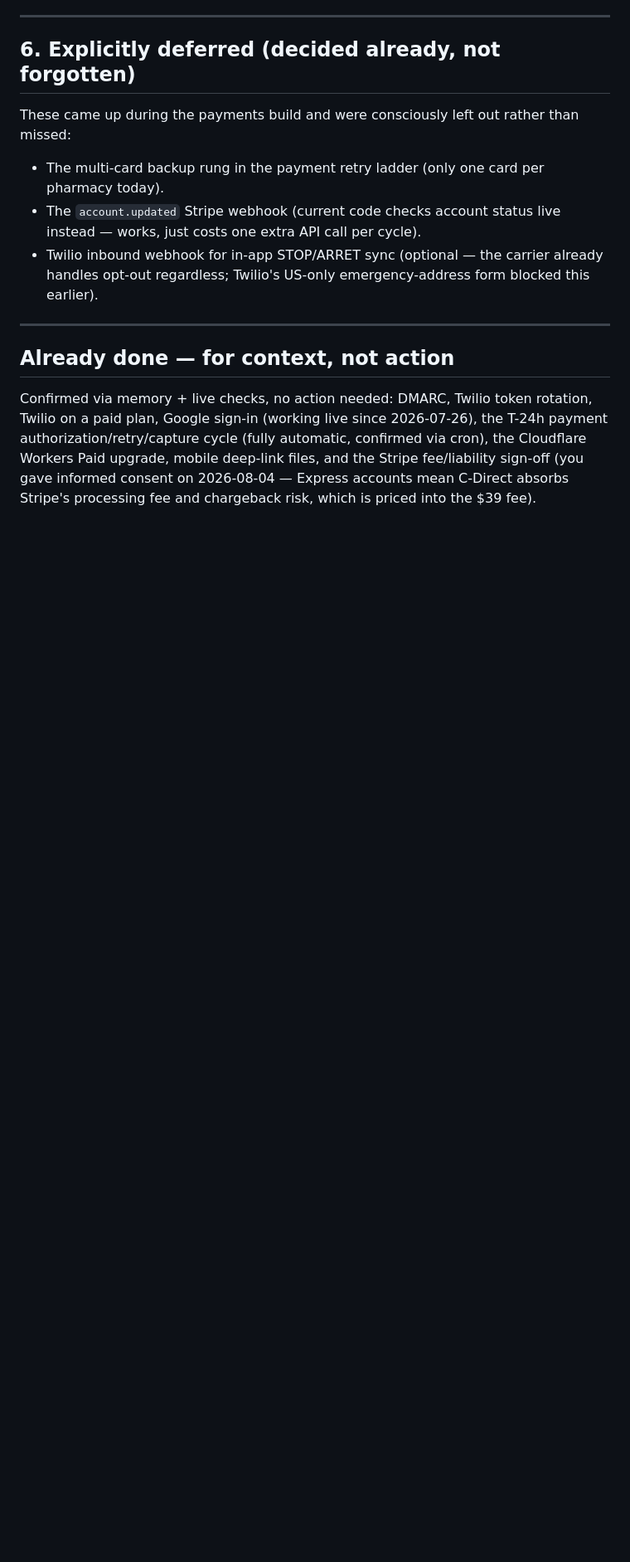
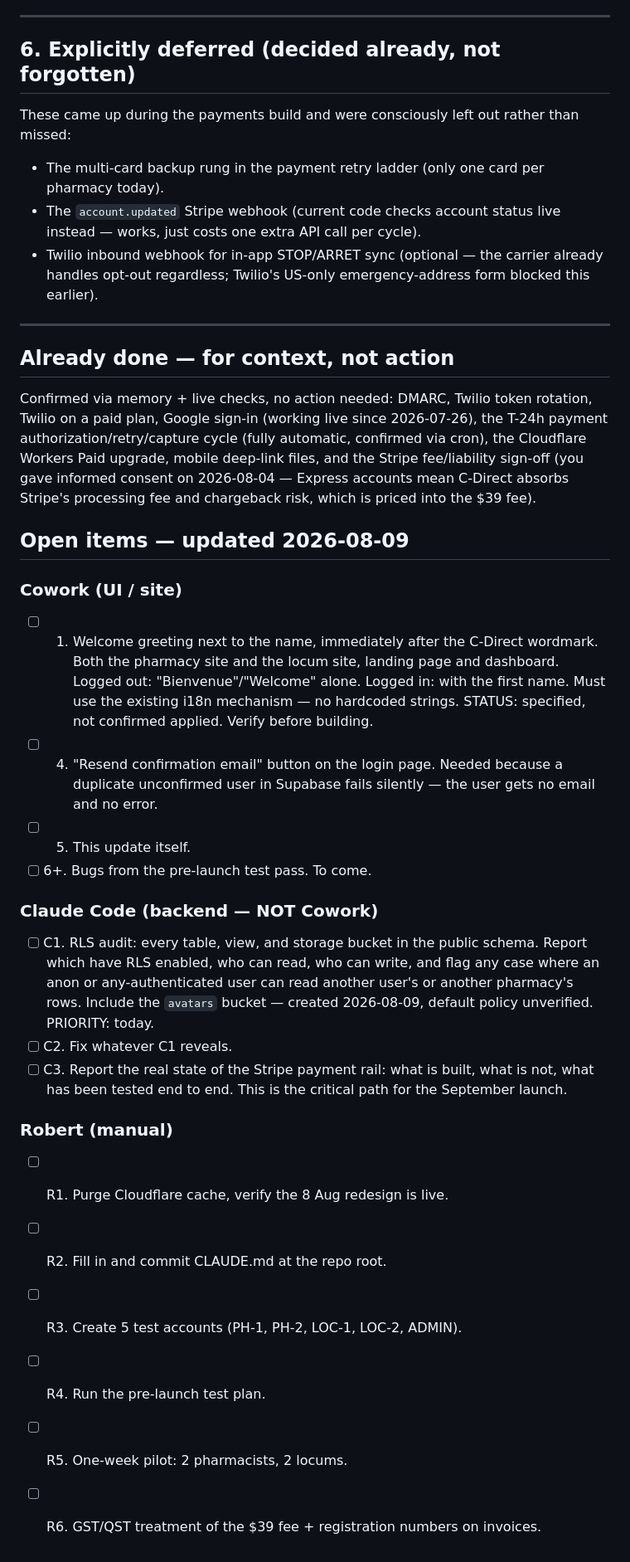
Before and after one commit to edouardmalak/Projet-1, a Markdown page: A-FAIRE-CONSOLIDE.md, the part around one of its changes. Shown at 83% size. Drawn GitHub-style; blank space fills up the shorter version.

```diff
--- a/A-FAIRE-CONSOLIDE.md
+++ b/A-FAIRE-CONSOLIDE.md
@@ -100,3 +100,33 @@ These came up during the payments build and were consciously left out rather tha
 ## Already done — for context, not action
 
 Confirmed via memory + live checks, no action needed: DMARC, Twilio token rotation, Twilio on a paid plan, Google sign-in (working live since 2026-07-26), the T-24h payment authorization/retry/capture cycle (fully automatic, confirmed via cron), the Cloudflare Workers Paid upgrade, mobile deep-link files, and the Stripe fee/liability sign-off (you gave informed consent on 2026-08-04 — Express accounts mean C-Direct absorbs Stripe's processing fee and chargeback risk, which is priced into the $39 fee).
+
+## Open items — updated 2026-08-09
+### Cowork (UI / site)
+- [ ] 1. Welcome greeting next to the name, immediately after the C-Direct
+       wordmark. Both the pharmacy site and the locum site, landing page and
+       dashboard. Logged out: "Bienvenue"/"Welcome" alone. Logged in: with the
+       first name. Must use the existing i18n mechanism — no hardcoded strings.
+       STATUS: specified, not confirmed applied. Verify before building.
+- [ ] 4. "Resend confirmation email" button on the login page. Needed because a
+       duplicate unconfirmed user in Supabase fails silently — the user gets no
+       email and no error.
+- [ ] 5. This update itself.
+- [ ] 6+. Bugs from the pre-launch test pass. To come.
+### Claude Code (backend — NOT Cowork)
+- [ ] C1. RLS audit: every table, view, and storage bucket in the public schema.
+       Report which have RLS enabled, who can read, who can write, and flag any
+       case where an anon or any-authenticated user can read another user's or
+       another pharmacy's rows. Include the `avatars` bucket — created
+       2026-08-09, default policy unverified. PRIORITY: today.
+- [ ] C2. Fix whatever C1 reveals.
+- [ ] C3. Report the real state of the Stripe payment rail: what is built,
+       what is not, what has been tested end to end. This is the critical path
+       for the September launch.
+### Robert (manual)
+- [ ] R1. Purge Cloudflare cache, verify the 8 Aug redesign is live.
+- [ ] R2. Fill in and commit CLAUDE.md at the repo root.
+- [ ] R3. Create 5 test accounts (PH-1, PH-2, LOC-1, LOC-2, ADMIN).
+- [ ] R4. Run the pre-launch test plan.
+- [ ] R5. One-week pilot: 2 pharmacists, 2 locums.
+- [ ] R6. GST/QST treatment of the $39 fee + registration numbers on invoices.
```
Also changed, not shown: other parts of A-FAIRE-CONSOLIDE.md (+4 -4 lines).
